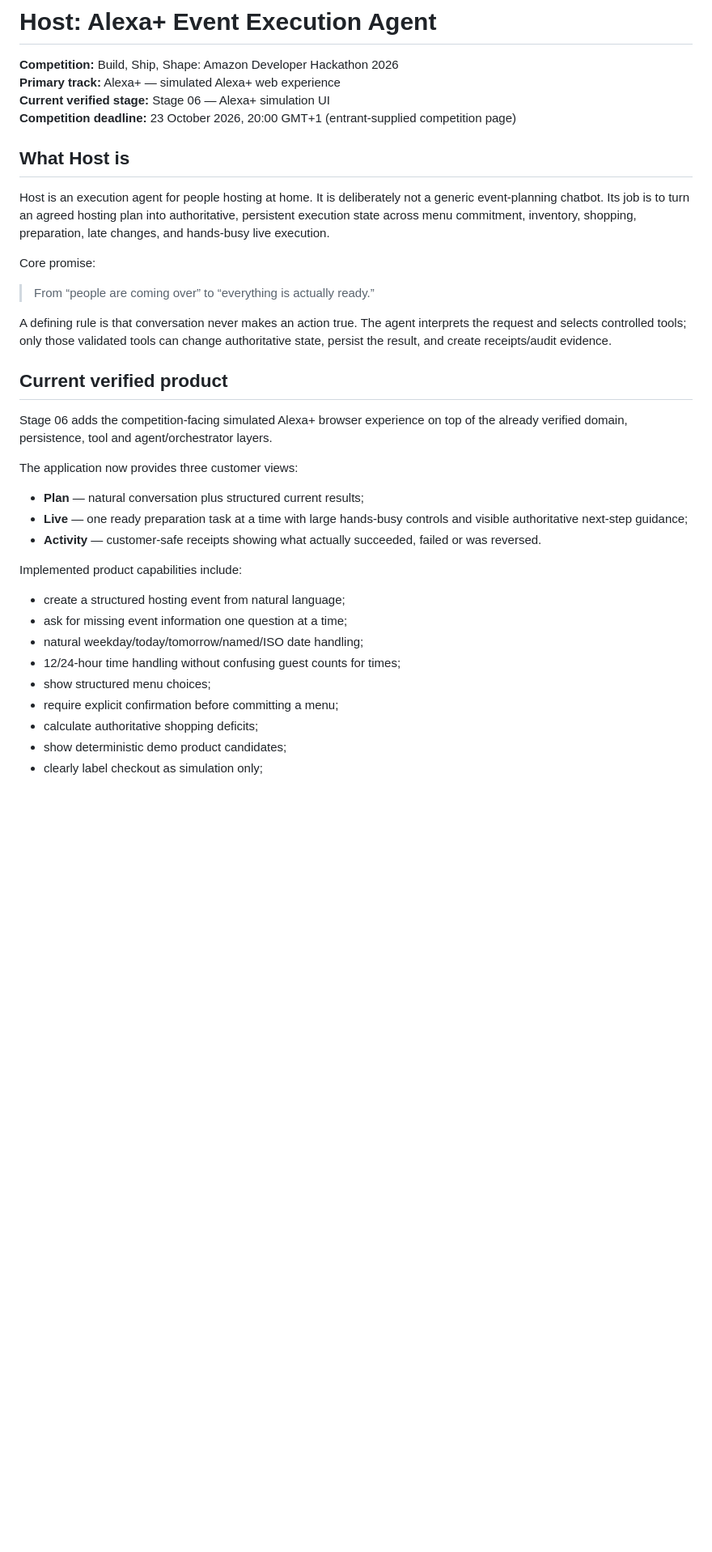
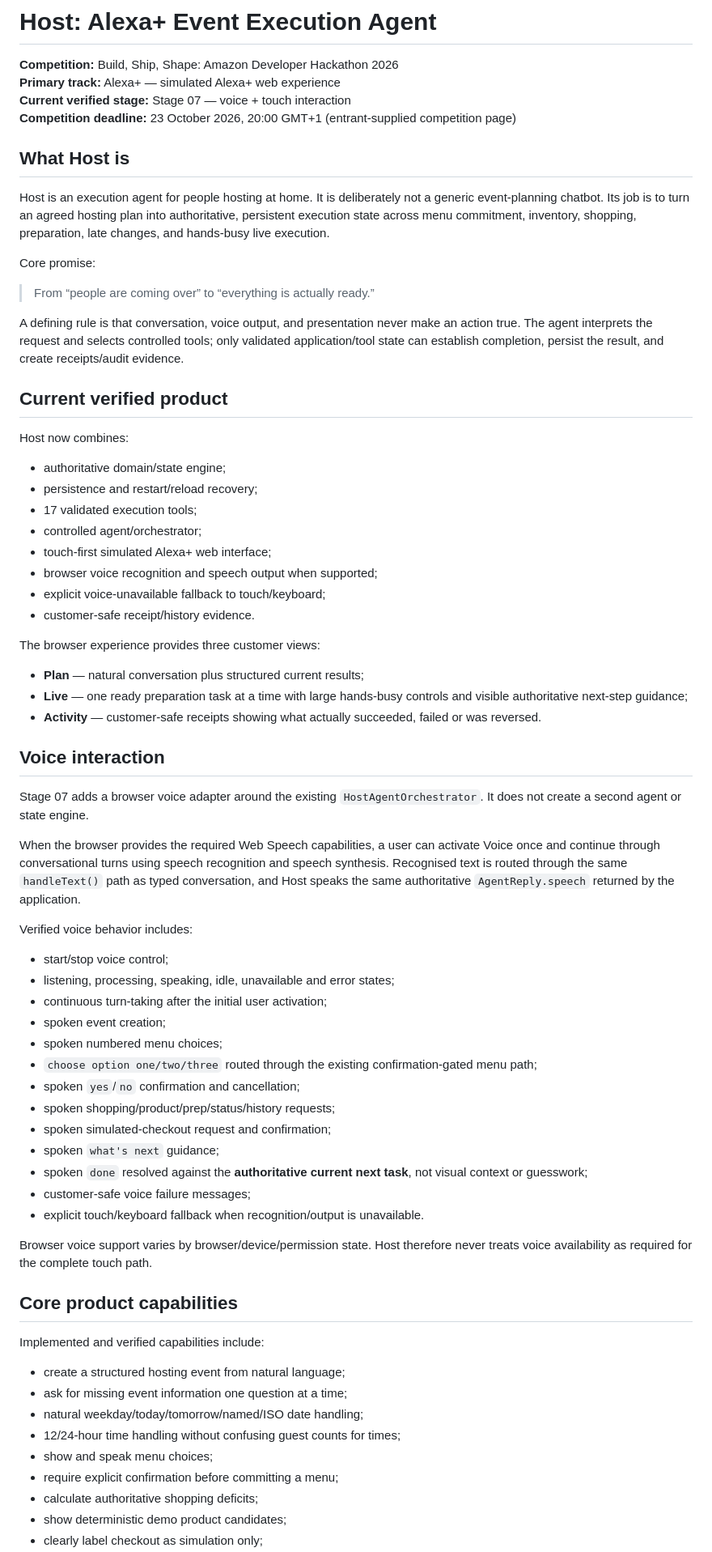
Before and after one commit to jamieozzy89-cmyk/host-alexa-event-execution-agent, a Markdown page: README.md, the part around one of its changes. Shown at 81% size. GitHub-like rendering; blank space fills up the shorter version.

Commit message:
Update README for verified Stage 07 voice

```diff
--- a/README.md
+++ b/README.md
@@ -2,7 +2,7 @@
 
 **Competition:** Build, Ship, Shape: Amazon Developer Hackathon 2026
 **Primary track:** Alexa+ — simulated Alexa+ web experience
-**Current verified stage:** Stage 06 — Alexa+ simulation UI
+**Current verified stage:** Stage 07 — voice + touch interaction
 **Competition deadline:** 23 October 2026, 20:00 GMT+1 (entrant-supplied competition page)
 
 ## What Host is
@@ -13,25 +13,60 @@ Core promise:
 
 > From “people are coming over” to “everything is actually ready.”
 
-A defining rule is that conversation never makes an action true. The agent interprets the request and selects controlled tools; only those validated tools can change authoritative state, persist the result, and create receipts/audit evidence.
+A defining rule is that conversation, voice output, and presentation never make an action true. The agent interprets the request and selects controlled tools; only validated application/tool state can establish completion, persist the result, and create receipts/audit evidence.
 
 ## Current verified product
 
-Stage 06 adds the competition-facing simulated Alexa+ browser experience on top of the already verified domain, persistence, tool and agent/orchestrator layers.
+Host now combines:
 
-The application now provides three customer views:
+- authoritative domain/state engine;
+- persistence and restart/reload recovery;
+- 17 validated execution tools;
+- controlled agent/orchestrator;
+- touch-first simulated Alexa+ web interface;
+- browser voice recognition and speech output when supported;
+- explicit voice-unavailable fallback to touch/keyboard;
+- customer-safe receipt/history evidence.
+
+The browser experience provides three customer views:
 
 - **Plan** — natural conversation plus structured current results;
 - **Live** — one ready preparation task at a time with large hands-busy controls and visible authoritative next-step guidance;
 - **Activity** — customer-safe receipts showing what actually succeeded, failed or was reversed.
 
-Implemented product capabilities include:
+## Voice interaction
+
+Stage 07 adds a browser voice adapter around the existing `HostAgentOrchestrator`. It does not create a second agent or state engine.
+
+When the browser provides the required Web Speech capabilities, a user can activate Voice once and continue through conversational turns using speech recognition and speech synthesis. Recognised text is routed through the same `handleText()` path as typed conversation, and Host speaks the same authoritative `AgentReply.speech` returned by the application.
+
+Verified voice behavior includes:
+
+- start/stop voice control;
+- listening, processing, speaking, idle, unavailable and error states;
+- continuous turn-taking after the initial user activation;
+- spoken event creation;
+- spoken numbered menu choices;
+- `choose option one/two/three` routed through the existing confirmation-gated menu path;
+- spoken `yes`/`no` confirmation and cancellation;
+- spoken shopping/product/prep/status/history requests;
+- spoken simulated-checkout request and confirmation;
+- spoken `what's next` guidance;
+- spoken `done` resolved against the **authoritative current next task**, not visual context or guesswork;
+- customer-safe voice failure messages;
+- explicit touch/keyboard fallback when recognition/output is unavailable.
+
+Browser voice support varies by browser/device/permission state. Host therefore never treats voice availability as required for the complete touch path.
+
+## Core product capabilities
+
+Implemented and verified capabilities include:
 
 - create a structured hosting event from natural language;
 - ask for missing event information one question at a time;
 - natural weekday/today/tomorrow/named/ISO date handling;
 - 12/24-hour time handling without confusing guest counts for times;
-- show structured menu choices;
+- show and speak menu choices;
 - require explicit confirmation before committing a menu;
 - calculate authoritative shopping deficits;
 - show deterministic demo product candidates;
```
Also changed, not shown: other parts of README.md (+35 -24 lines).
